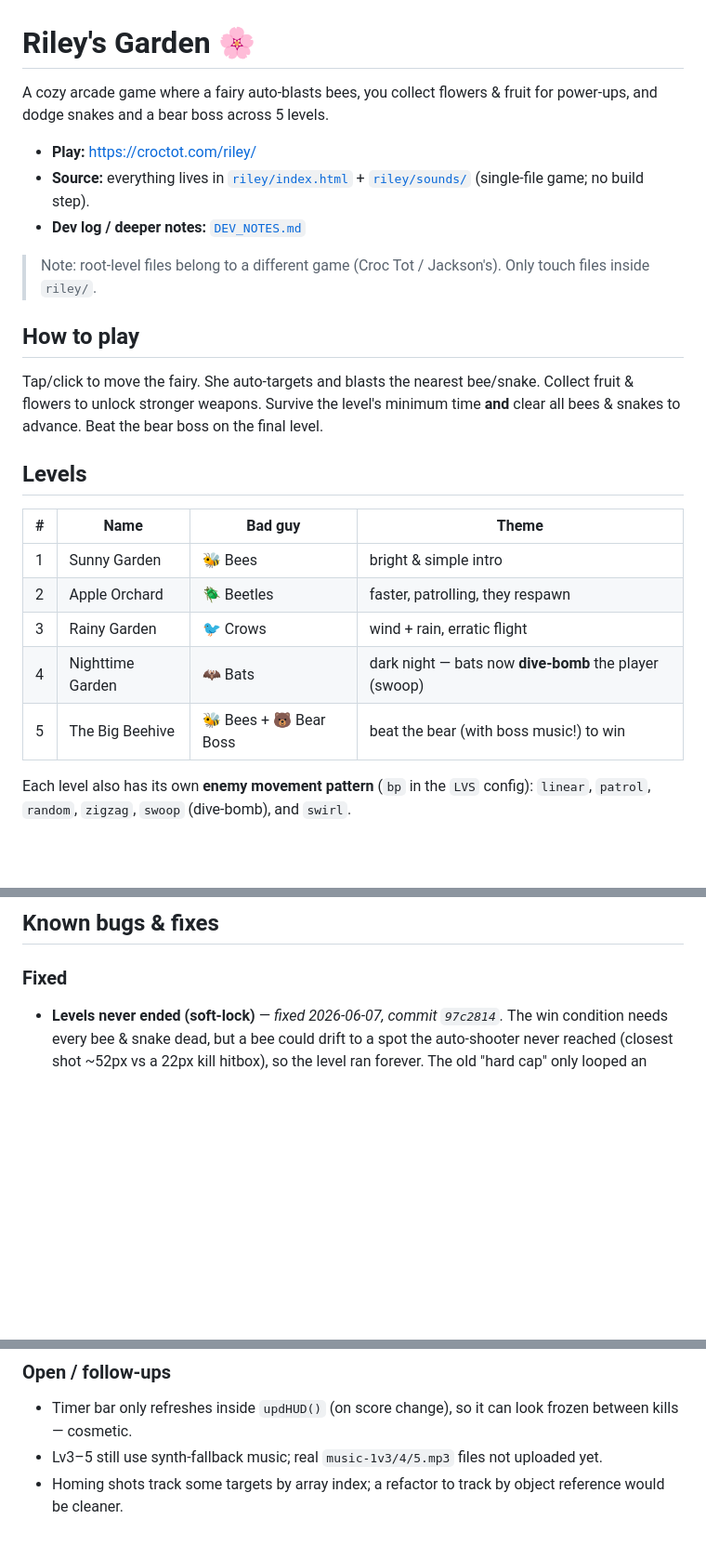
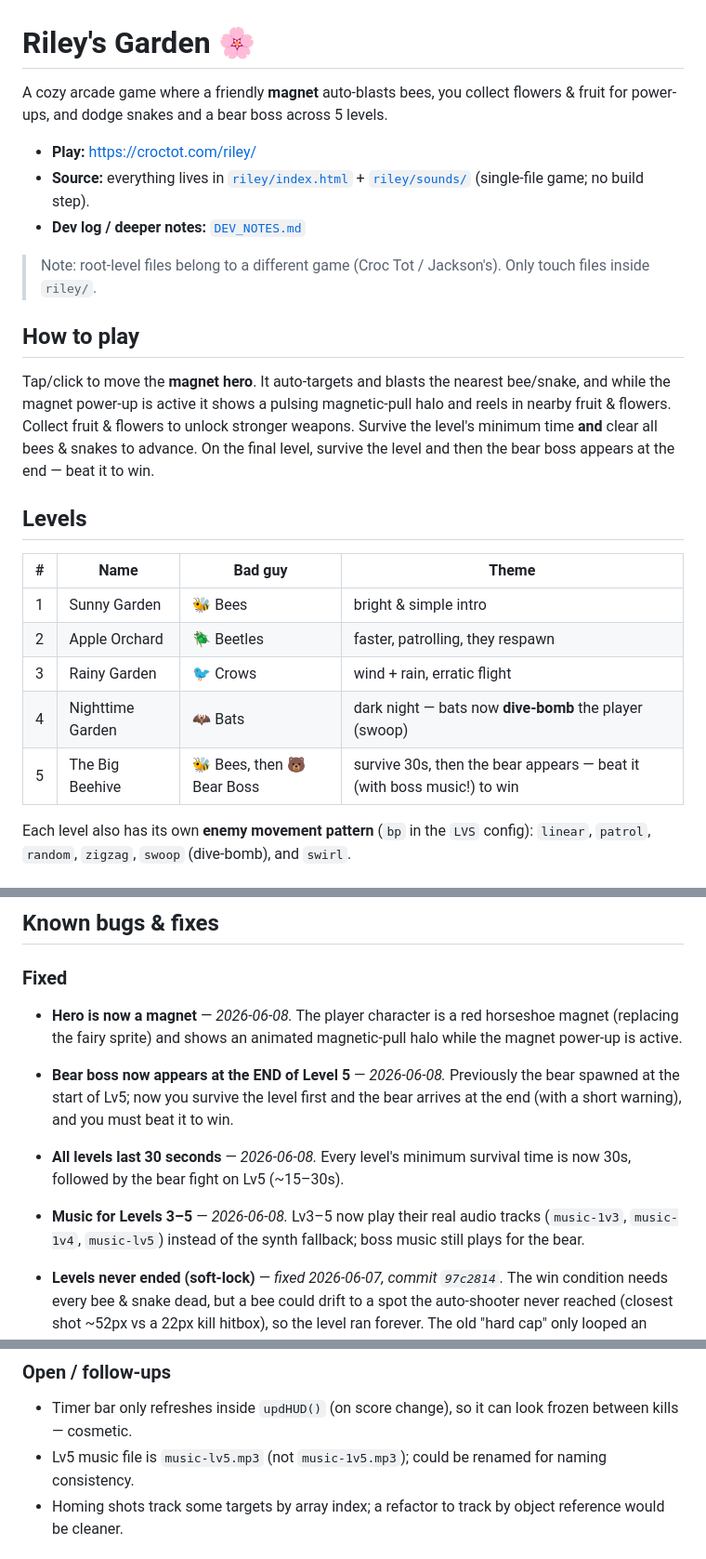
Before and after one commit to mstrouss-newco/croc-tot, a Markdown page: riley/README.md, 3 parts joined by grey strips. Shown at 93% size. Drawn GitHub-style; blank space fills up the shorter version.

Commit message:
README: magnet hero, boss-at-end, 30s levels, Lv3-5 music

```diff
--- a/riley/README.md
+++ b/riley/README.md
@@ -1,6 +1,6 @@
 # Riley's Garden 🌸
 
-A cozy arcade game where a fairy auto-blasts bees, you collect flowers & fruit for power-ups, and dodge snakes and a bear boss across 5 levels.
+A cozy arcade game where a friendly **magnet** auto-blasts bees, you collect flowers & fruit for power-ups, and dodge snakes and a bear boss across 5 levels.
 
 - **Play:** https://croctot.com/riley/
 - **Source:** everything lives in [`riley/index.html`](./index.html) + [`riley/sounds/`](./sounds) (single-file game; no build step).
@@ -10,7 +10,7 @@ A cozy arcade game where a fairy auto-blasts bees, you collect flowers & fruit f
 
 ## How to play
 
-Tap/click to move the fairy. She auto-targets and blasts the nearest bee/snake. Collect fruit & flowers to unlock stronger weapons. Survive the level's minimum time **and** clear all bees & snakes to advance. Beat the bear boss on the final level.
+Tap/click to move the **magnet hero**. It auto-targets and blasts the nearest bee/snake, and while the magnet power-up is active it shows a pulsing magnetic-pull halo and reels in nearby fruit & flowers. Collect fruit & flowers to unlock stronger weapons. Survive the level's minimum time **and** clear all bees & snakes to advance. On the final level, survive the level and then the bear boss appears at the end — beat it to win.
 
 ## Levels
 
@@ -20,7 +20,7 @@ Tap/click to move the fairy. She auto-targets and blasts the nearest bee/snake.
 | 2 | Apple Orchard | 🪲 Beetles | faster, patrolling, they respawn |
 | 3 | Rainy Garden | 🐦 Crows | wind + rain, erratic flight |
 | 4 | Nighttime Garden | 🦇 Bats | dark night — bats now **dive-bomb** the player (swoop) |
-| 5 | The Big Beehive | 🐝 Bees + 🐻 Bear Boss | beat the bear (with boss music!) to win |
+| 5 | The Big Beehive | 🐝 Bees, then 🐻 Bear Boss | survive 30s, then the bear appears — beat it (with boss music!) to win |
 
 Each level also has its own **enemy movement pattern** (`bp` in the `LVS` config): `linear`, `patrol`, `random`, `zigzag`, `swoop` (dive-bomb), and `swirl`.
 
@@ -41,6 +41,10 @@ Edit the file directly on GitHub; per `DEV_NOTES.md`, the CodeMirror instance is
 ## Known bugs & fixes
 
 ### Fixed
+- **Hero is now a magnet** — *2026-06-08.* The player character is a red horseshoe magnet (replacing the fairy sprite) and shows an animated magnetic-pull halo while the magnet power-up is active.
+- **Bear boss now appears at the END of Level 5** — *2026-06-08.* Previously the bear spawned at the start of Lv5; now you survive the level first and the bear arrives at the end (with a short warning), and you must beat it to win.
+- **All levels last 30 seconds** — *2026-06-08.* Every level's minimum survival time is now 30s, followed by the bear fight on Lv5 (~15–30s).
+- **Music for Levels 3–5** — *2026-06-08.* Lv3–5 now play their real audio tracks (`music-1v3`, `music-1v4`, `music-lv5`) instead of the synth fallback; boss music still plays for the bear.
 - **Levels never ended (soft-lock)** — *fixed 2026-06-07, commit `97c2814`.* The win condition needs every bee & snake dead, but a bee could drift to a spot the auto-shooter never reached (closest shot ~52px vs a 22px kill hitbox), so the level ran forever. The old "hard cap" only looped an “Almost done!” message and never finished the level. Fix: widened hitboxes (bees 22→30, snakes 20→26), strengthened dust homing with a proximity-pop, and added a real failsafe that clears lingering non-boss enemies and ends the level after `lvMinDur+8s`. Verified on production: Lv1 completes and advances to Lv2.
 - **Each level has its own bad guy** *(2026-06-07)* — bees → beetles → crows → bats, then a bee swarm + bear boss on Lv5. Boss music (`boss.mp3`) now reliably starts when the bear appears.
 - **Hard 45s level time cap** *(2026-06-07)* — belt-and-suspenders: no level can run past 45 seconds; the level auto-completes if time runs out. Boss levels get 90 seconds so the bear fight isn't cut short.
@@ -50,7 +54,7 @@ Edit the file directly on GitHub; per `DEV_NOTES.md`, the CodeMirror instance is
 - **New enemy challenges + template foundation** — *2026-06-07.* Added a `swoop` dive-bomb movement pattern and assigned it to Lv4's bats (commit for Lv4), and introduced a central `THEME` config block so the game can be reskinned as a template (`EMJ`/`FRUITS`/enemy fallbacks now read from `THEME`). Documented in `TEMPLATE.md`.
 ### Open / follow-ups
 - Timer bar only refreshes inside `updHUD()` (on score change), so it can look frozen between kills — cosmetic.
-- Lv3–5 still use synth-fallback music; real `music-1v3/4/5.mp3` files not uploaded yet.
+- Lv5 music file is `music-lv5.mp3` (not `music-1v5.mp3`); could be renamed for naming consistency.
 - Homing shots track some targets by array index; a refactor to track by object reference would be cleaner.
 
 ## Credits
```
